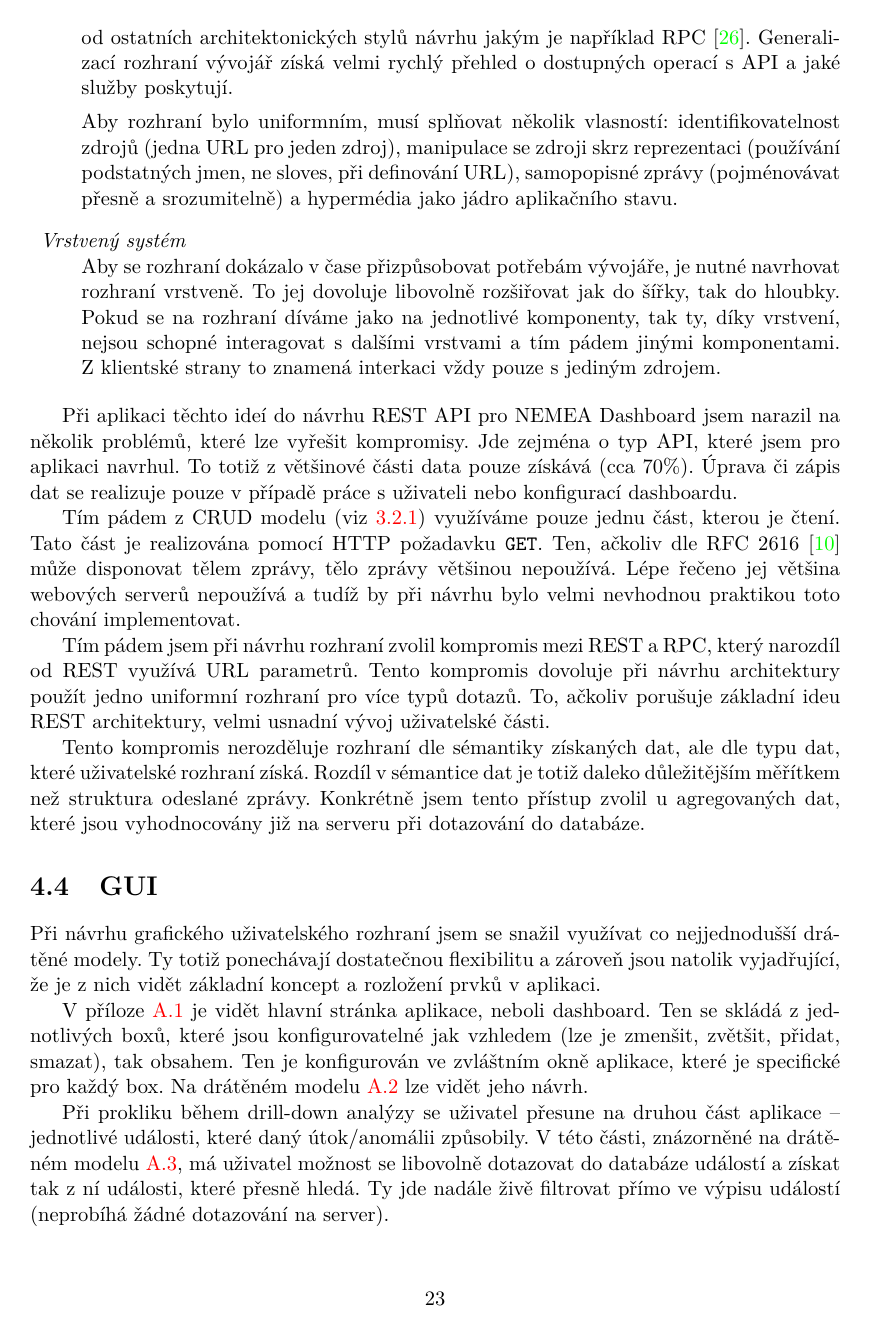
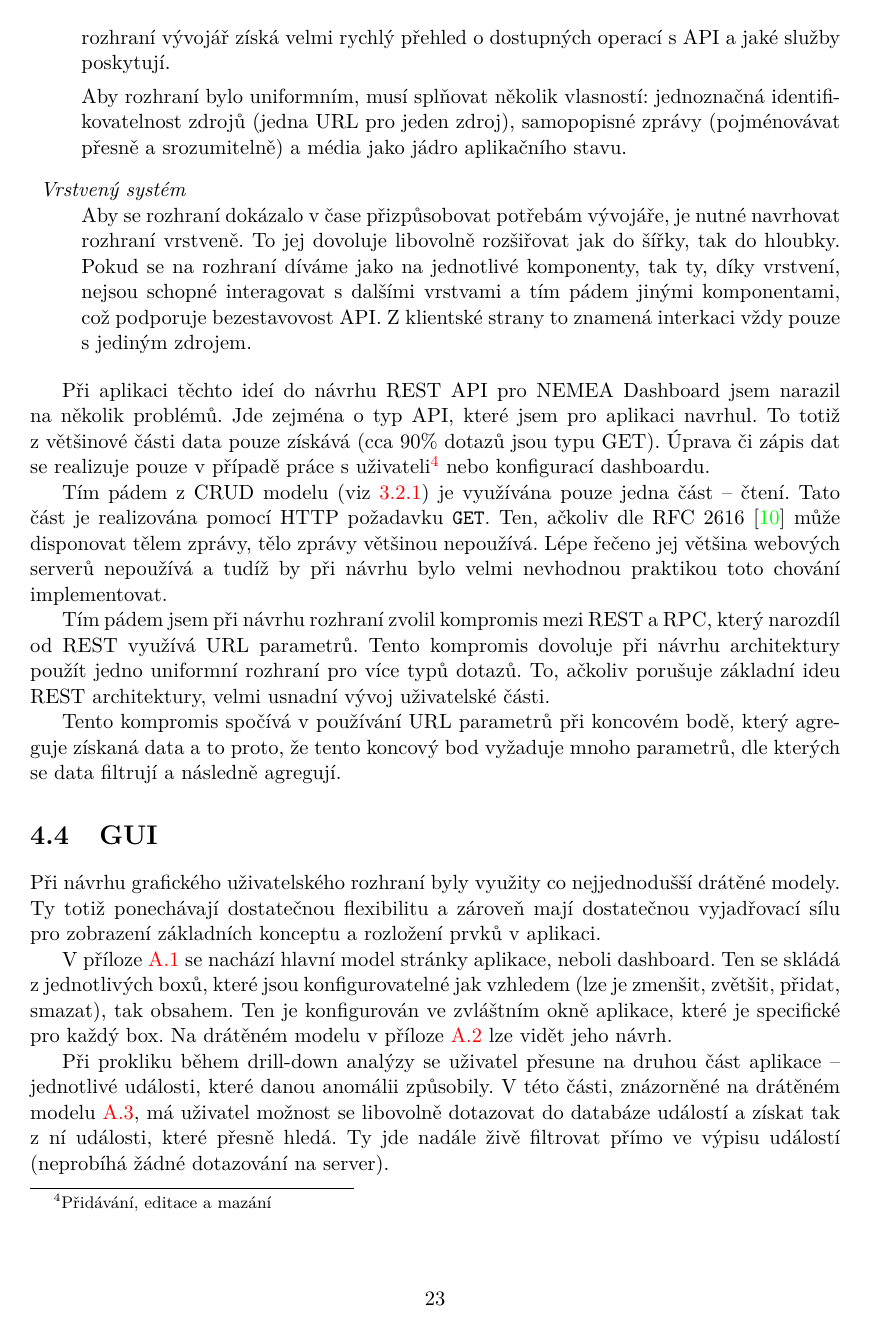
Before and after one commit to petrstehlik/bachelor-thesis, a LaTeX thesis (projekt.tex, which reads obsah.tex): page 26 of 52. Compiled offline with pdfLaTeX.

Commit message:
Finished edits on Architecture

```diff
--- a/obsah.tex
+++ b/obsah.tex
@@ -539,27 +539,27 @@ Representational state transfer, zkráceně REST byl definován v~roce 2000 v~di
 
     \item \textit{Uniformní rozhraní} \\
-        Uniformnost rozhraní je nejdůležitější vlastností REST architektury, která jej odlišuje od ostatních architektonických stylů návrhu jakým je například RPC~\cite{restful}. Generalizací rozhraní vývojář získá velmi rychlý přehled o~dostupných operací s~API a jaké služby poskytují.
+        Uniformnost rozhraní je důležitou vlastností REST architektury, která jej odlišuje od ostatních architektonických stylů návrhu jakým je například RPC~\cite{restful}. Generalizací rozhraní vývojář získá velmi rychlý přehled o~dostupných operací s~API a jaké služby poskytují.
 
-        Aby rozhraní bylo uniformním, musí splňovat několik vlasností: identifikovatelnost zdrojů (jedna URL pro jeden zdroj), manipulace se zdroji skrz reprezentaci (používání podstatných jmen, ne sloves, při definování URL), samopopisné zprávy (pojménovávat přesně a srozumitelně) a hypermédia jako jádro aplikačního stavu.
+        Aby rozhraní bylo uniformním, musí splňovat několik vlasností: jednoznačná identifikovatelnost zdrojů (jedna URL pro jeden zdroj), samopopisné zprávy (pojménovávat přesně a srozumitelně) a média jako jádro aplikačního stavu.
 
     \item \textit{Vrstvený systém} \\
-        Aby se rozhraní dokázalo v~čase přizpůsobovat potřebám vývojáře, je nutné navrhovat rozhraní vrstveně. To jej dovoluje libovolně rozšiřovat jak do šířky, tak do hloubky. Pokud se na rozhraní díváme jako na jednotlivé komponenty, tak ty, díky vrstvení, nejsou schopné interagovat s~dalšími vrstvami a tím pádem jinými komponentami. Z~klientské strany to znamená interkaci vždy pouze s~jediným zdrojem.
+        Aby se rozhraní dokázalo v~čase přizpůsobovat potřebám vývojáře, je nutné navrhovat rozhraní vrstveně. To jej dovoluje libovolně rozšiřovat jak do šířky, tak do hloubky. Pokud se na rozhraní díváme jako na jednotlivé komponenty, tak ty, díky vrstvení, nejsou schopné interagovat s~dalšími vrstvami a tím pádem jinými komponentami, což podporuje bezestavovost API. Z~klientské strany to znamená interkaci vždy pouze s~jediným zdrojem.
 
 \end{description}
 
-Při aplikaci těchto ideí do návrhu REST API pro NEMEA Dashboard jsem narazil na několik problémů, které lze vyřešit kompromisy. Jde zejména o~typ API, které jsem pro aplikaci navrhul. To totiž z~většinové části data pouze získává (cca 70\%). Úprava či zápis dat se realizuje pouze v~případě práce s~uživateli nebo konfigurací dashboardu.
+Při aplikaci těchto ideí do návrhu REST API pro NEMEA Dashboard jsem narazil na několik problémů. Jde zejména o~typ API, které jsem pro aplikaci navrhul. To totiž z~většinové části data pouze získává (cca 90\% dotazů jsou typu GET). Úprava či zápis dat se realizuje pouze v~případě práce s~uživateli\footnote{Přidávání, editace a mazání } nebo konfigurací dashboardu.
 
-Tím pádem z~CRUD modelu (viz \ref{crud}) využíváme pouze jednu část, kterou je čtení. Tato část je realizována pomocí HTTP požadavku \texttt{GET}. Ten, ačkoliv dle RFC 2616~\cite{rfc:http} může disponovat tělem zprávy, tělo zprávy většinou nepoužívá. Lépe řečeno jej většina webových serverů nepoužívá a tudíž by při návrhu bylo velmi nevhodnou praktikou toto chování implementovat.
+Tím pádem z~CRUD modelu (viz \ref{crud}) je využívána pouze jedna část -- čtení. Tato část je realizována pomocí HTTP požadavku \texttt{GET}. Ten, ačkoliv dle RFC 2616~\cite{rfc:http} může disponovat tělem zprávy, tělo zprávy většinou nepoužívá. Lépe řečeno jej většina webových serverů nepoužívá a tudíž by při návrhu bylo velmi nevhodnou praktikou toto chování implementovat.
 
 Tím pádem jsem při návrhu rozhraní zvolil kompromis mezi REST a RPC, který narozdíl od REST využívá URL parametrů. Tento kompromis dovoluje při návrhu architektury použít jedno uniformní rozhraní pro více typů dotazů. To, ačkoliv porušuje základní ideu REST architektury, velmi usnadní vývoj uživatelské části.
 
-Tento kompromis nerozděluje rozhraní dle sémantiky získaných dat, ale dle typu dat, které uživatelské rozhraní získá. Rozdíl v~sémantice dat je totiž daleko důležitějším měřítkem než struktura odeslané zprávy. Konkrétně jsem tento přístup zvolil u~agregovaných dat, které jsou vyhodnocovány již na serveru při dotazování do databáze.
+Tento kompromis spočívá v používání URL parametrů při koncovém bodě, který agreguje získaná data a to proto, že tento koncový bod vyžaduje mnoho parametrů, dle kterých se data filtrují a následně agregují.
 
 \section{GUI}
 
-Při návrhu grafického uživatelského rozhraní jsem se snažil využívat co nejjednodušší drátěné modely. Ty totiž ponechávají dostatečnou flexibilitu a zároveň jsou natolik vyjadřující, že je z~nich vidět základní koncept a rozložení prvků v~aplikaci.
+Při návrhu grafického uživatelského rozhraní byly využity co nejjednodušší drátěné modely. Ty totiž ponechávají dostatečnou flexibilitu a zároveň mají dostatečnou vyjadřovací sílu pro zobrazení základních konceptu a rozložení prvků v~aplikaci.
 
-V~příloze \ref{wf:dashboard} je vidět hlavní stránka aplikace, neboli dashboard. Ten se skládá z~jednotlivých boxů, které jsou konfigurovatelné jak vzhledem (lze je zmenšit, zvětšit, přidat, smazat), tak obsahem. Ten je konfigurován ve zvláštním okně aplikace, které je specifické pro každý box. Na drátěném modelu \ref{wf:dashboard_edit} lze vidět jeho návrh.
+V~příloze \ref{wf:dashboard} se nachází hlavní model stránky aplikace, neboli dashboard. Ten se skládá z~jednotlivých boxů, které jsou konfigurovatelné jak vzhledem (lze je zmenšit, zvětšit, přidat, smazat), tak obsahem. Ten je konfigurován ve zvláštním okně aplikace, které je specifické pro každý box. Na drátěném modelu v příloze \ref{wf:dashboard_edit} lze vidět jeho návrh.
 
-Při prokliku během drill-down analýzy se uživatel přesune na druhou část aplikace -- jednotlivé události, které daný útok/anomálii způsobily. V~této části, znázorněné na drátěném modelu \ref{wf:dashboard_events}, má uživatel možnost se libovolně dotazovat do databáze událostí a získat tak z~ní události, které přesně hledá. Ty jde nadále živě filtrovat přímo ve výpisu událostí (neprobíhá žádné dotazování na server).
+Při prokliku během drill-down analýzy se uživatel přesune na druhou část aplikace -- jednotlivé události, které danou anomálii způsobily. V~této části, znázorněné na drátěném modelu \ref{wf:dashboard_events}, má uživatel možnost se libovolně dotazovat do databáze událostí a získat tak z~ní události, které přesně hledá. Ty jde nadále živě filtrovat přímo ve výpisu událostí (neprobíhá žádné dotazování na server).
 
```
Also changed, not shown: projekt.pdf, obsah.tex (26 more changed lines).
